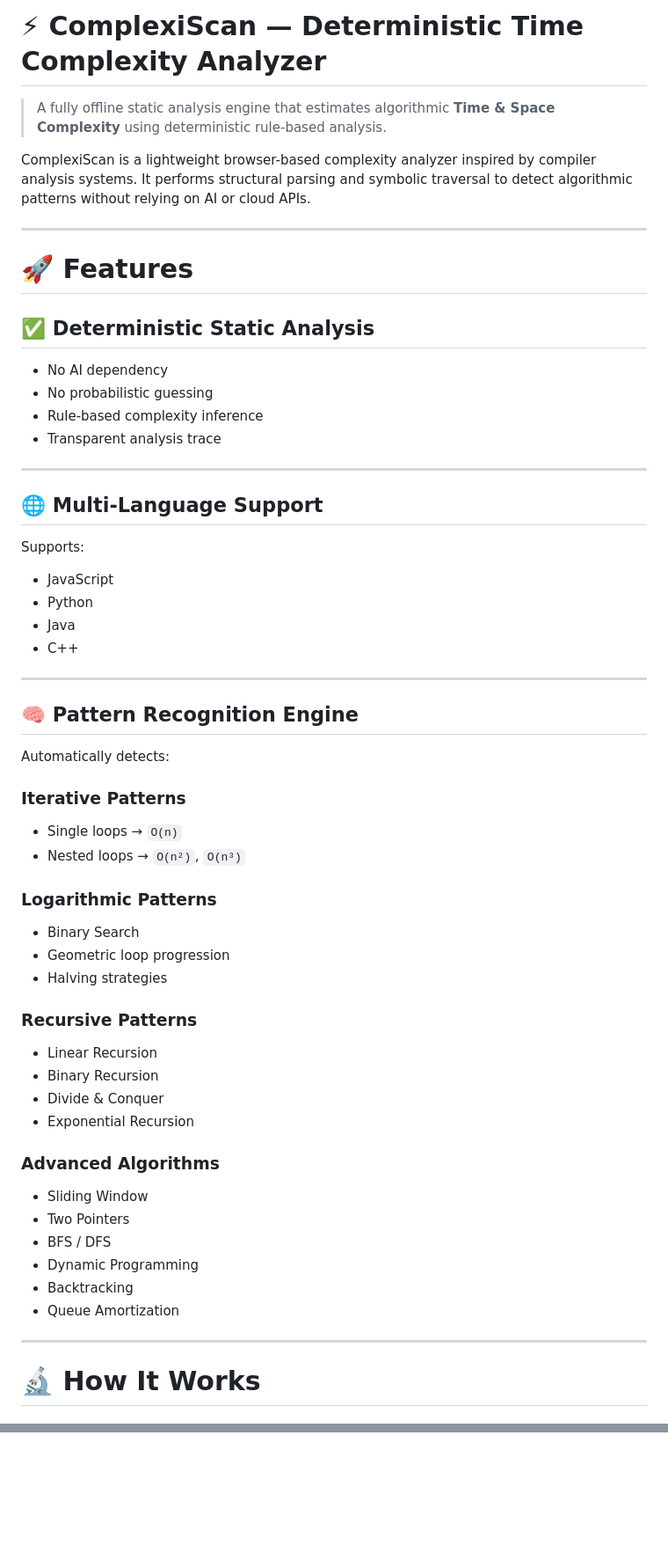
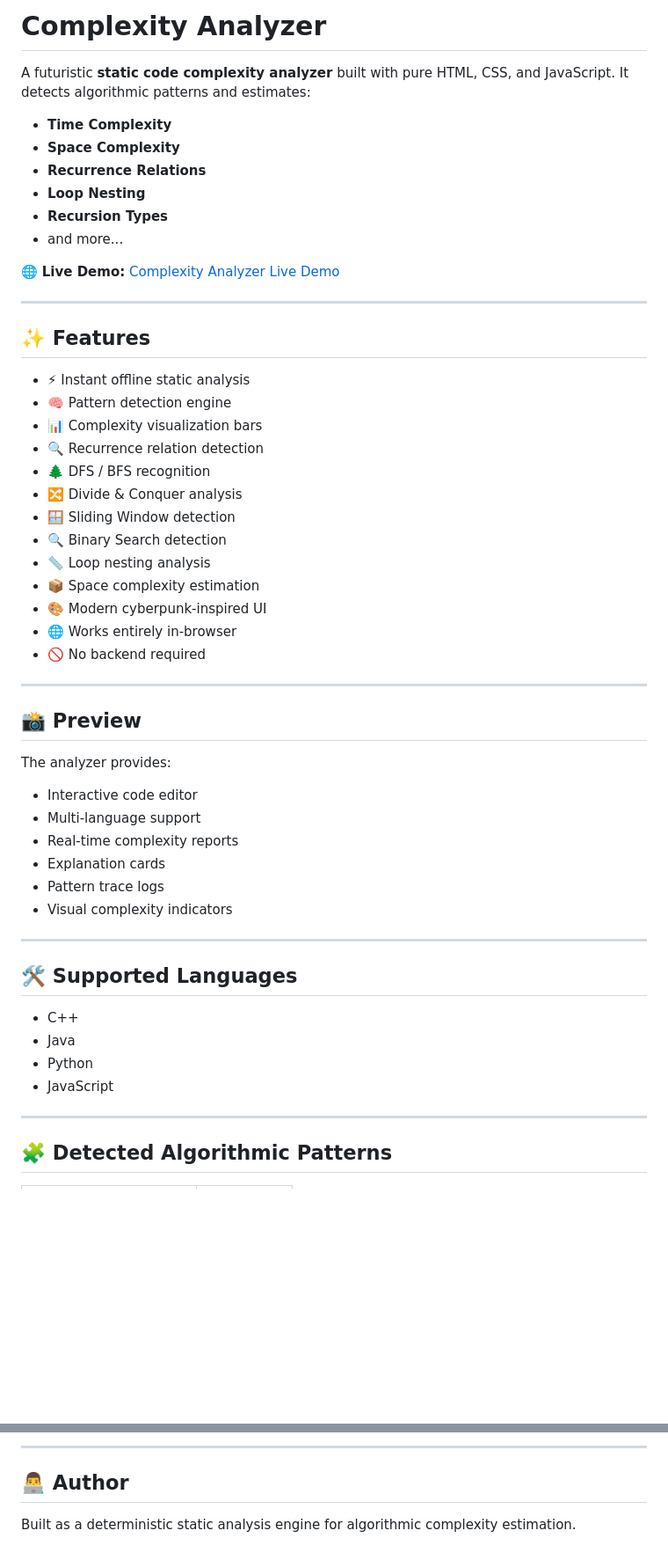
Before and after one commit to sachin0249/Complexity_Analyzer, a Markdown page: README.md, 2 parts joined by grey strips. Shown at 88% size. Drawn GitHub-style; blank space fills up the shorter version.

```diff
--- a/README.md
+++ b/README.md
@@ -1,58 +1,59 @@
-# ⚡ ComplexiScan — Deterministic Time Complexity Analyzer
+# Complexity Analyzer
 
-> A fully offline static analysis engine that estimates algorithmic **Time & Space Complexity** using deterministic rule-based analysis.
+A futuristic **static code complexity analyzer** built with pure HTML, CSS, and JavaScript.
+It detects algorithmic patterns and estimates:
 
-ComplexiScan is a lightweight browser-based complexity analyzer inspired by compiler analysis systems. It performs structural parsing and symbolic traversal to detect algorithmic patterns without relying on AI or cloud APIs.
+* **Time Complexity**
+* **Space Complexity**
+* **Recurrence Relations**
+* **Loop Nesting**
+* **Recursion Types**
+* and more...
+
+🌐 **Live Demo:**
+[Complexity Analyzer Live Demo](https://complexity-analyzer-theta.vercel.app/?utm_source=chatgpt.com)
 
 ---
 
-# 🚀 Features
+## ✨ Features
 
-## ✅ Deterministic Static Analysis
-- No AI dependency
-- No probabilistic guessing
-- Rule-based complexity inference
-- Transparent analysis trace
+* ⚡ Instant offline static analysis
+* 🧠 Pattern detection engine
+* 📊 Complexity visualization bars
+* 🔍 Recurrence relation detection
+* 🌲 DFS / BFS recognition
+* 🔀 Divide & Conquer analysis
+* 🪟 Sliding Window detection
+* 🔍 Binary Search detection
+* 📏 Loop nesting analysis
+* 📦 Space complexity estimation
+* 🎨 Modern cyberpunk-inspired UI
+* 🌐 Works entirely in-browser
+* 🚫 No backend required
 
 ---
 
-## 🌐 Multi-Language Support
-Supports:
-- JavaScript
-- Python
-- Java
-- C++
+## 📸 Preview
+
+The analyzer provides:
+
+* Interactive code editor
+* Multi-language support
+* Real-time complexity reports
+* Explanation cards
+* Pattern trace logs
+* Visual complexity indicators
 
 ---
 
-## 🧠 Pattern Recognition Engine
+## 🛠 Supported Languages
 
-Automatically detects:
-
-### Iterative Patterns
-- Single loops → `O(n)`
-- Nested loops → `O(n²)`, `O(n³)`
-
-### Logarithmic Patterns
-- Binary Search
-- Geometric loop progression
-- Halving strategies
-
-### Recursive Patterns
-- Linear Recursion
-- Binary Recursion
-- Divide & Conquer
-- Exponential Recursion
-
-### Advanced Algorithms
-- Sliding Window
-- Two Pointers
-- BFS / DFS
-- Dynamic Programming
-- Backtracking
-- Queue Amortization
+* C++
+* Java
+* Python
+* JavaScript
 
 ---
 
-# 🔬 How It Works
+## 🧩 Detected Algorithmic Patterns
 
@@ -316,0 +280,5 @@ Just pure structural analysis.
+---
+
+## 👨‍💻 Author
+
+Built as a deterministic static analysis engine for algorithmic complexity estimation.
```
Also changed, not shown: other parts of README.md (+171 -209 lines).
